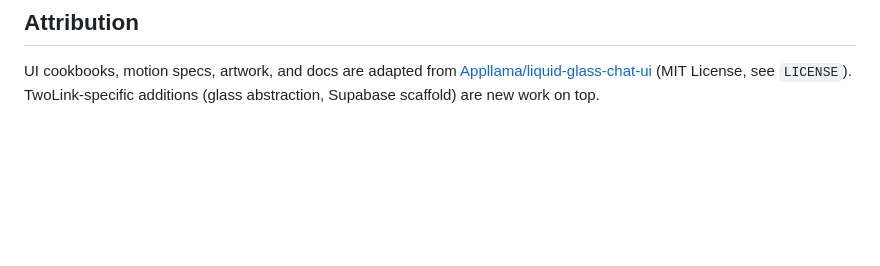
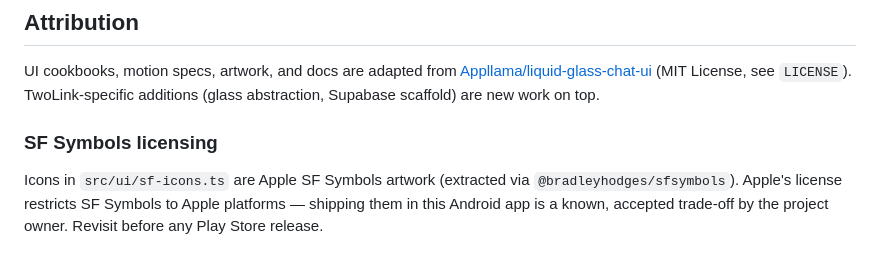
Before and after one commit to creepyzzzz/Twolink-V2, a Markdown page: README.md, the part around the change. Drawn GitHub-style; blank space fills up the shorter version.

Commit message:
README: SF Symbols licensing note

```diff
--- a/README.md
+++ b/README.md
@@ -52,3 +52,7 @@ npx expo-doctor
 ## Attribution
 
 UI cookbooks, motion specs, artwork, and docs are adapted from [Appllama/liquid-glass-chat-ui](https://github.com/Appllama/liquid-glass-chat-ui) (MIT License, see `LICENSE`). TwoLink-specific additions (glass abstraction, Supabase scaffold) are new work on top.
+
+### SF Symbols licensing
+
+Icons in `src/ui/sf-icons.ts` are Apple SF Symbols artwork (extracted via `@bradleyhodges/sfsymbols`). Apple's license restricts SF Symbols to Apple platforms — shipping them in this Android app is a known, accepted trade-off by the project owner. Revisit before any Play Store release.
```
